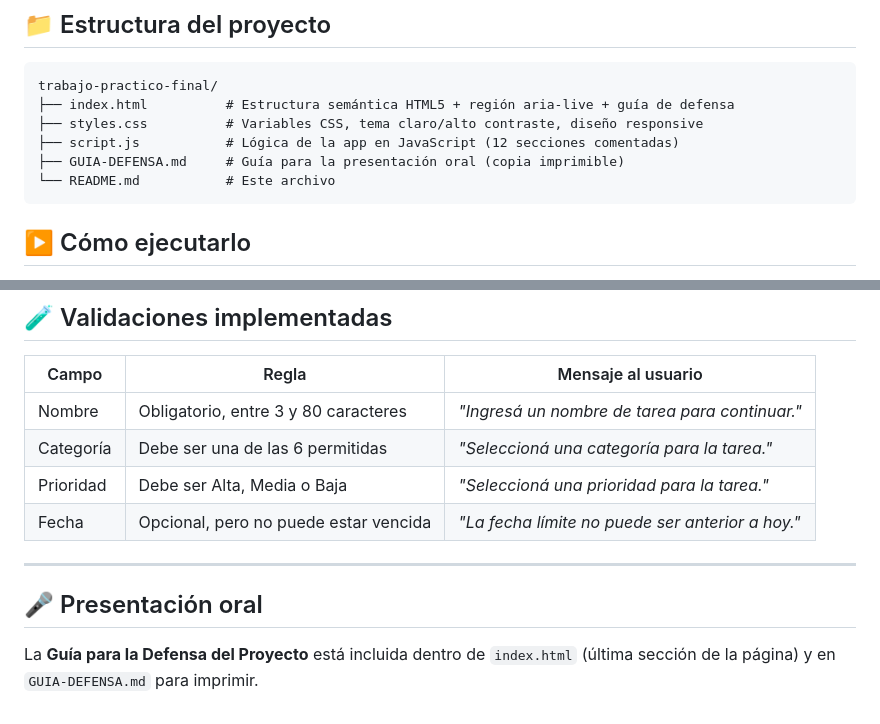
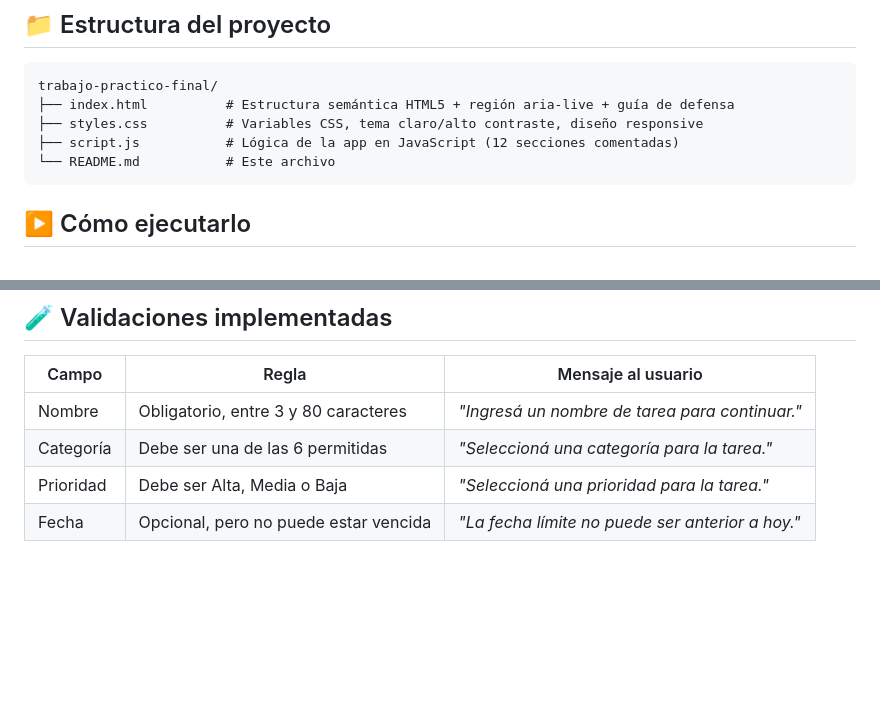
Before and after one commit to jcrzz/curso-javascript-intensivo-CILSA-JuanCruzDelValle, a Markdown page: trabajo-practico-final/README.md, 2 parts joined by grey strips. GitHub-like rendering; blank space fills up the shorter version.

Commit message:
Update README
Removed reference to GUIA-DEFENSA.md and presentation section.

````diff
--- a/trabajo-practico-final/README.md
+++ b/trabajo-practico-final/README.md
@@ -12,7 +12,6 @@ trabajo-practico-final/
 ├── index.html          # Estructura semántica HTML5 + región aria-live + guía de defensa
 ├── styles.css          # Variables CSS, tema claro/alto contraste, diseño responsive
 ├── script.js           # Lógica de la app en JavaScript (12 secciones comentadas)
-├── GUIA-DEFENSA.md     # Guía para la presentación oral (copia imprimible)
 └── README.md           # Este archivo
 ```
 
@@ -72,10 +71,3 @@ trabajo-practico-final/
 | Categoría | Debe ser una de las 6 permitidas | *"Seleccioná una categoría para la tarea."* |
 | Prioridad | Debe ser Alta, Media o Baja | *"Seleccioná una prioridad para la tarea."* |
 | Fecha | Opcional, pero no puede estar vencida | *"La fecha límite no puede ser anterior a hoy."* |
-
----
-
-## 🎤 Presentación oral
-
-La **Guía para la Defensa del Proyecto** está incluida dentro de `index.html`
-(última sección de la página) y en `GUIA-DEFENSA.md` para imprimir.
````
